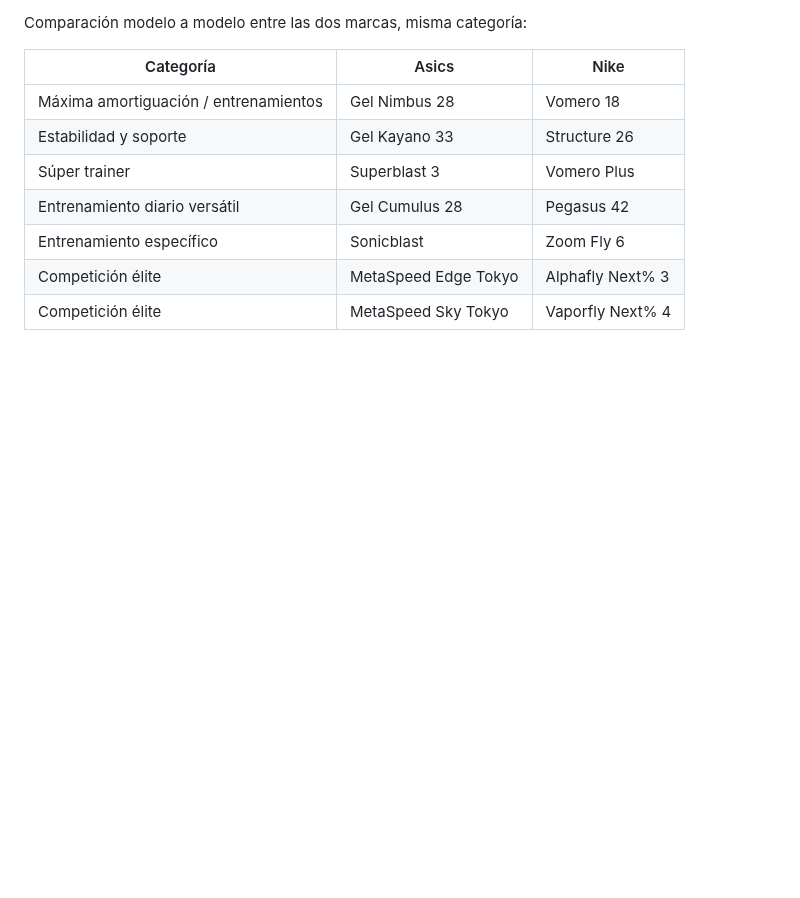
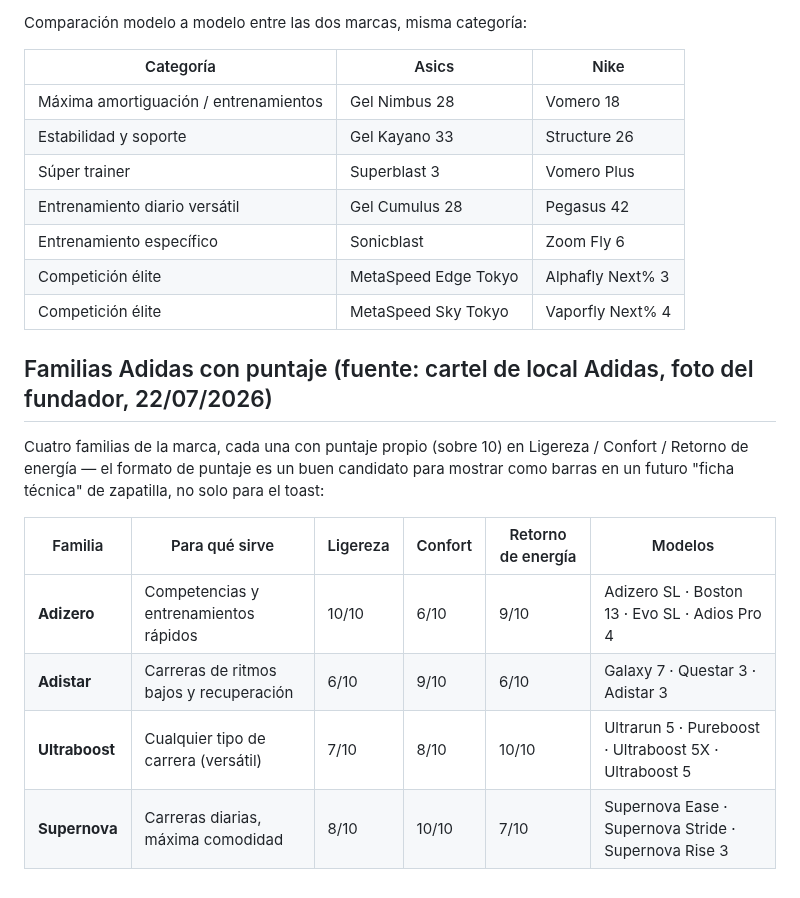
Before and after one commit to runnerslabmdq-dotcom/huella-runner, a Markdown page: docs/categorias-zapatillas-referencia.md, the part around the change. Rendered like a GitHub page; blank space fills up the shorter version.

Commit message:
Suma familias Adidas con puntaje al doc de categorías
Adizero, Adistar, Ultraboost y Supernova, con puntaje de Ligereza/
Confort/Retorno de energía (fuente: cartel de local Adidas). Sigue
siendo solo acopio de datos, sin implementación.

Co-Authored-By: Claude Sonnet 5 <noreply@anthropic.com>
Claude-Session: https://claude.ai/code/session_013PYHY44cWHXGKcJNVW6oRx

```diff
--- a/docs/categorias-zapatillas-referencia.md
+++ b/docs/categorias-zapatillas-referencia.md
@@ -81,3 +81,17 @@ Comparación modelo a modelo entre las dos marcas, misma categoría:
 | Entrenamiento específico | Sonicblast | Zoom Fly 6 |
 | Competición élite | MetaSpeed Edge Tokyo | Alphafly Next% 3 |
 | Competición élite | MetaSpeed Sky Tokyo | Vaporfly Next% 4 |
+
+## Familias Adidas con puntaje (fuente: cartel de local Adidas, foto del fundador, 22/07/2026)
+
+Cuatro familias de la marca, cada una con puntaje propio (sobre 10) en
+Ligereza / Confort / Retorno de energía — el formato de puntaje es un
+buen candidato para mostrar como barras en un futuro "ficha técnica"
+de zapatilla, no solo para el toast:
+
+| Familia | Para qué sirve | Ligereza | Confort | Retorno de energía | Modelos |
+|---|---|---|---|---|---|
+| **Adizero** | Competencias y entrenamientos rápidos | 10/10 | 6/10 | 9/10 | Adizero SL · Boston 13 · Evo SL · Adios Pro 4 |
+| **Adistar** | Carreras de ritmos bajos y recuperación | 6/10 | 9/10 | 6/10 | Galaxy 7 · Questar 3 · Adistar 3 |
+| **Ultraboost** | Cualquier tipo de carrera (versátil) | 7/10 | 8/10 | 10/10 | Ultrarun 5 · Pureboost · Ultraboost 5X · Ultraboost 5 |
+| **Supernova** | Carreras diarias, máxima comodidad | 8/10 | 10/10 | 7/10 | Supernova Ease · Supernova Stride · Supernova Rise 3 |
```
